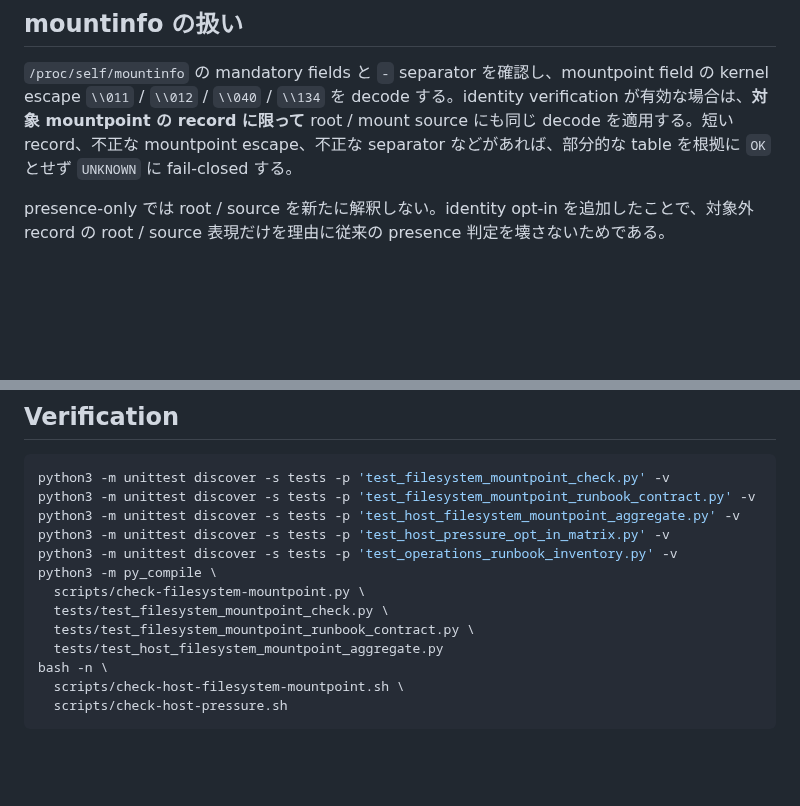
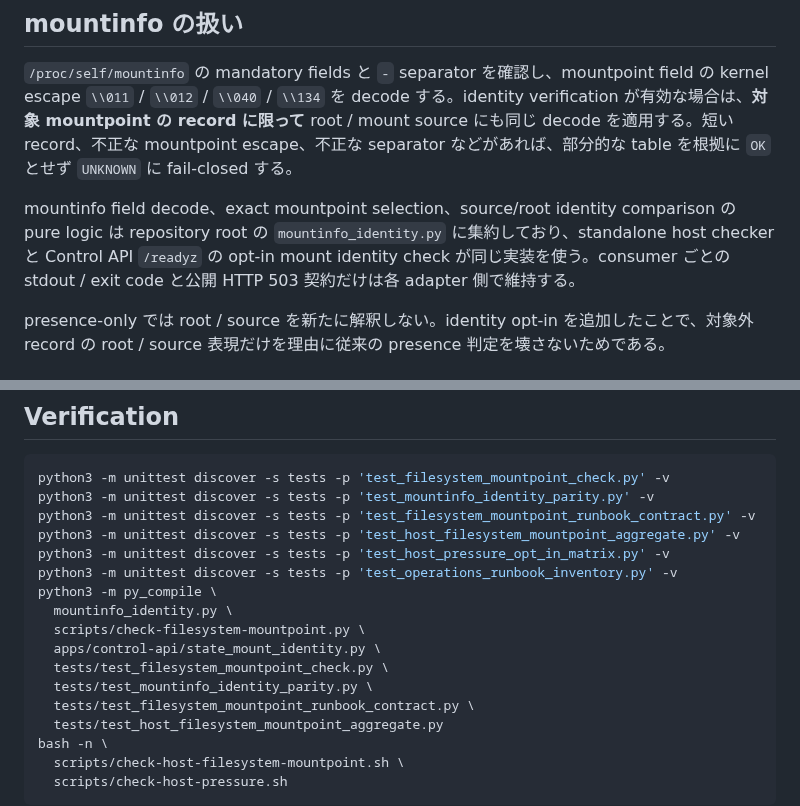
Before and after one commit to azumag/IRLight, a Markdown page: docs/operations/filesystem-mountpoint-monitoring.md, 2 parts joined by grey strips. Rendered like a GitHub page; blank space fills up the shorter version.

Commit message:
docs: document shared mountinfo identity parser

````diff
--- a/docs/operations/filesystem-mountpoint-monitoring.md
+++ b/docs/operations/filesystem-mountpoint-monitoring.md
@@ -134,6 +134,8 @@ standalone checker の `CRITICAL reason=mountpoint_missing` / `mount_identity_mi
 
 `/proc/self/mountinfo` の mandatory fields と `-` separator を確認し、mountpoint field の kernel escape `\\011` / `\\012` / `\\040` / `\\134` を decode する。identity verification が有効な場合は、**対象 mountpoint の record に限って** root / mount source にも同じ decode を適用する。短い record、不正な mountpoint escape、不正な separator などがあれば、部分的な table を根拠に `OK` とせず `UNKNOWN` に fail-closed する。
 
+mountinfo field decode、exact mountpoint selection、source/root identity comparison の pure logic は repository root の `mountinfo_identity.py` に集約しており、standalone host checker と Control API `/readyz` の opt-in mount identity check が同じ実装を使う。consumer ごとの stdout / exit code と公開 HTTP 503 契約だけは各 adapter 側で維持する。
+
 presence-only では root / source を新たに解釈しない。identity opt-in を追加したことで、対象外 record の root / source 表現だけを理由に従来の presence 判定を壊さないためである。
 
 ## 限界
@@ -161,13 +163,17 @@ read-only flag は [`filesystem-readonly-monitoring.md`](filesystem-readonly-mon
 
 ```bash
 python3 -m unittest discover -s tests -p 'test_filesystem_mountpoint_check.py' -v
+python3 -m unittest discover -s tests -p 'test_mountinfo_identity_parity.py' -v
 python3 -m unittest discover -s tests -p 'test_filesystem_mountpoint_runbook_contract.py' -v
 python3 -m unittest discover -s tests -p 'test_host_filesystem_mountpoint_aggregate.py' -v
 python3 -m unittest discover -s tests -p 'test_host_pressure_opt_in_matrix.py' -v
 python3 -m unittest discover -s tests -p 'test_operations_runbook_inventory.py' -v
 python3 -m py_compile \
+  mountinfo_identity.py \
   scripts/check-filesystem-mountpoint.py \
+  apps/control-api/state_mount_identity.py \
   tests/test_filesystem_mountpoint_check.py \
+  tests/test_mountinfo_identity_parity.py \
   tests/test_filesystem_mountpoint_runbook_contract.py \
   tests/test_host_filesystem_mountpoint_aggregate.py
 bash -n \
````
